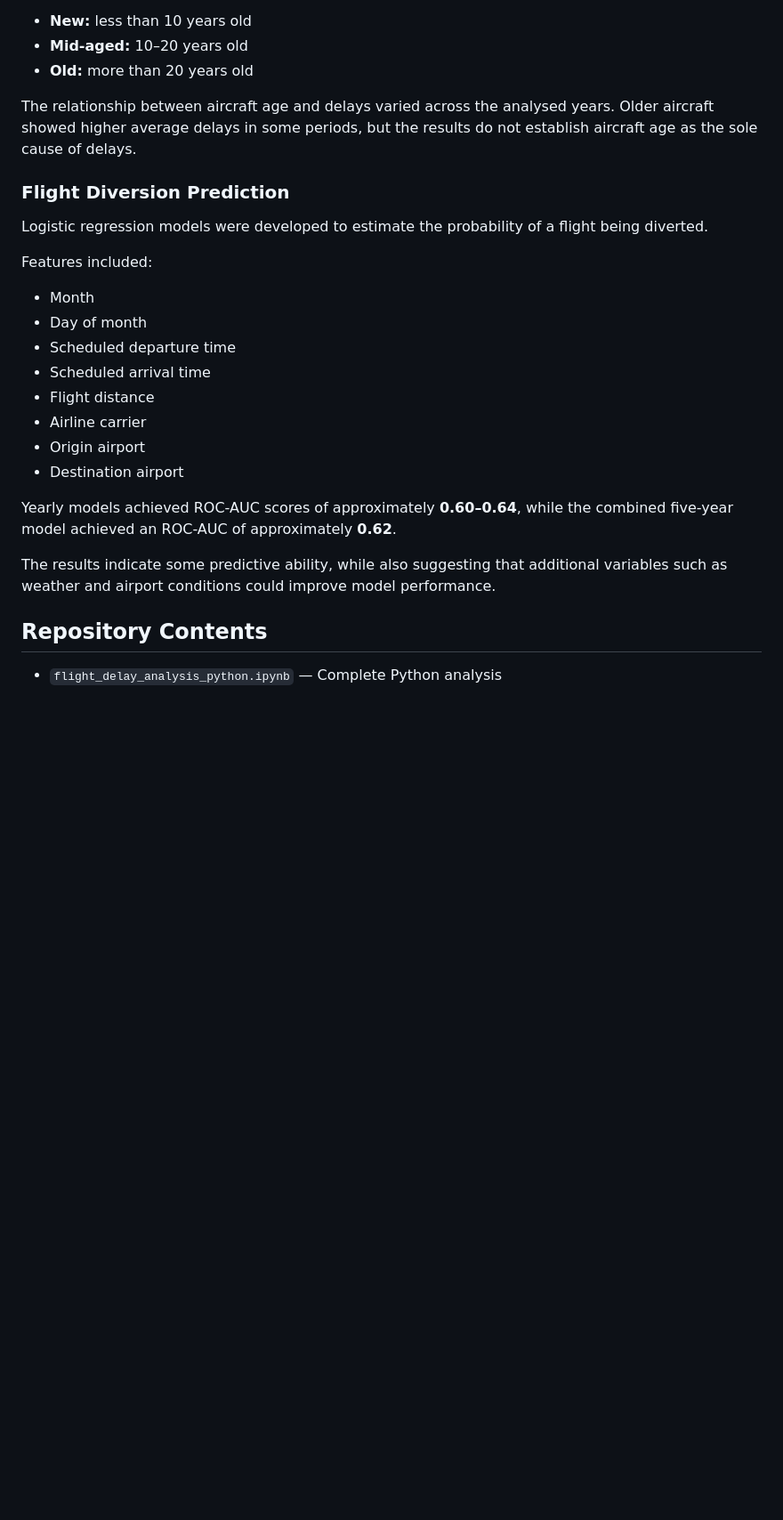
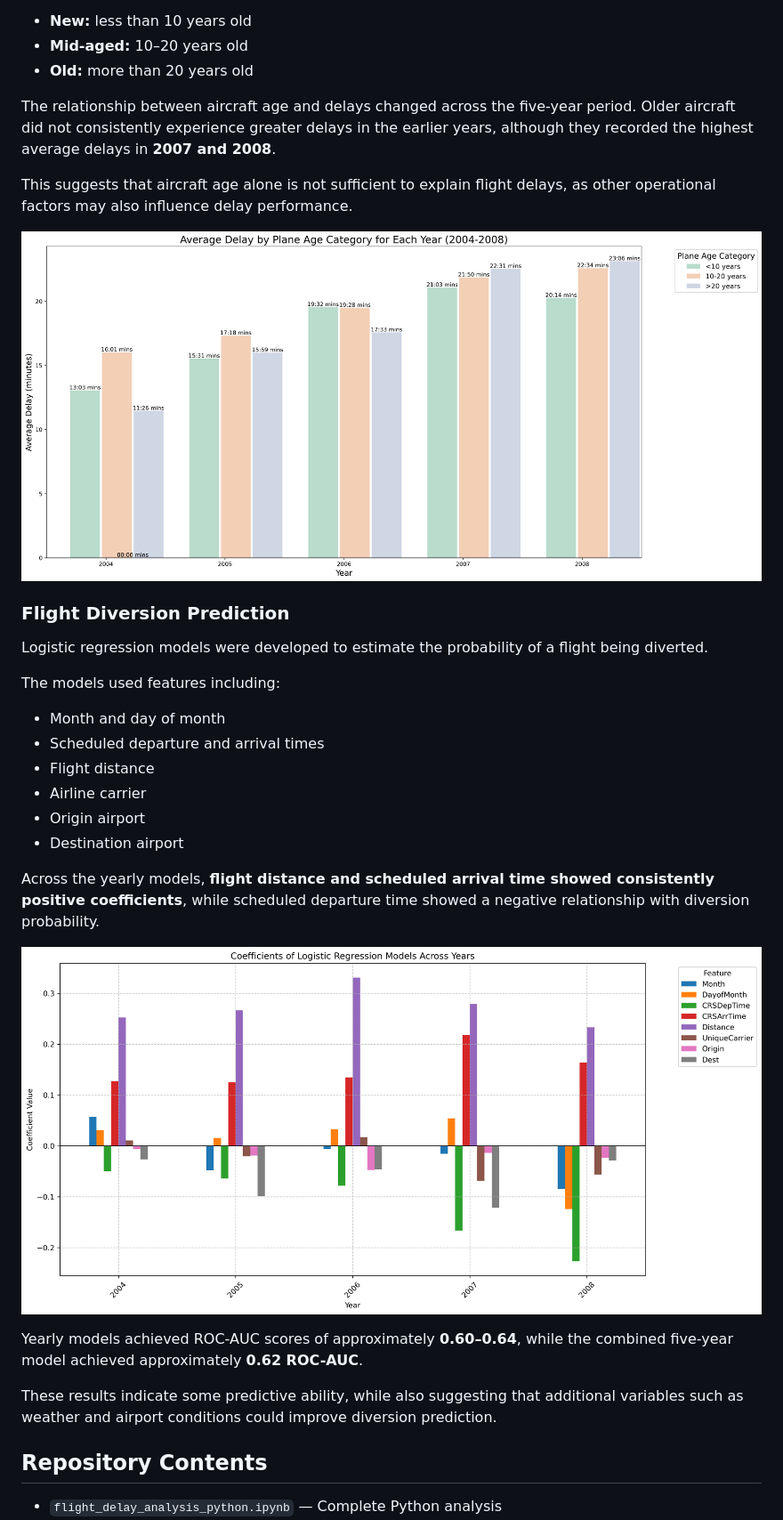
Before and after one commit to dharaniravi01/US-Flight-Delay-Diversion-Analysis, a Markdown page: README.md, the part around one of its changes. Shown at 89% size. Drawn GitHub-style; blank space fills up the shorter version.

Commit message:
Add plots to readme
Updated the README to improve clarity and consistency in the presentation of findings, including formatting changes and refined explanations.

```diff
--- a/README.md
+++ b/README.md
@@ -91,26 +97,32 @@ Aircraft were grouped into:
 - **Mid-aged:** 10–20 years old
 - **Old:** more than 20 years old
 
-The relationship between aircraft age and delays varied across the analysed years. Older aircraft showed higher average delays in some periods, but the results do not establish aircraft age as the sole cause of delays.
+The relationship between aircraft age and delays changed across the five-year period. Older aircraft did not consistently experience greater delays in the earlier years, although they recorded the highest average delays in **2007 and 2008**.
+
+This suggests that aircraft age alone is not sufficient to explain flight delays, as other operational factors may also influence delay performance.
+
+![Average Delay by Aircraft Age](images/avg_delay_by_plane_part2b.png)
 
 ### Flight Diversion Prediction
 
 Logistic regression models were developed to estimate the probability of a flight being diverted.
 
-Features included:
+The models used features including:
 
-- Month
-- Day of month
-- Scheduled departure time
-- Scheduled arrival time
+- Month and day of month
+- Scheduled departure and arrival times
 - Flight distance
 - Airline carrier
 - Origin airport
 - Destination airport
 
-Yearly models achieved ROC-AUC scores of approximately **0.60–0.64**, while the combined five-year model achieved an ROC-AUC of approximately **0.62**.
+Across the yearly models, **flight distance and scheduled arrival time showed consistently positive coefficients**, while scheduled departure time showed a negative relationship with diversion probability.
 
-The results indicate some predictive ability, while also suggesting that additional variables such as weather and airport conditions could improve model performance.
+![Logistic Regression Coefficients](images/log_reg_part2c.png)
+
+Yearly models achieved ROC-AUC scores of approximately **0.60–0.64**, while the combined five-year model achieved approximately **0.62 ROC-AUC**.
+
+These results indicate some predictive ability, while also suggesting that additional variables such as weather and airport conditions could improve diversion prediction.
 
 ## Repository Contents
 
```
Also changed, not shown: other parts of README.md (+11 -5 lines).
